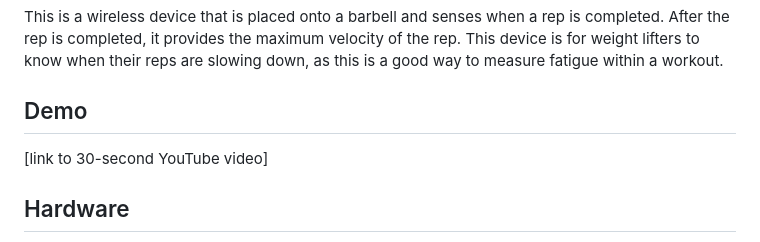
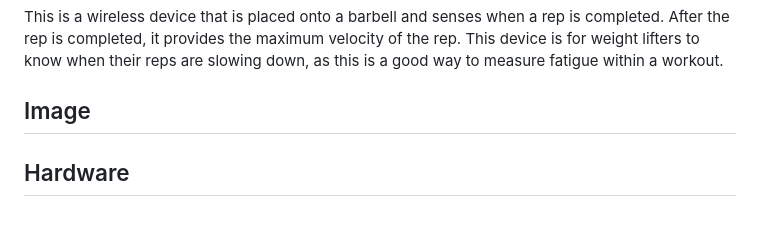
Before and after one commit to martdev3/barbell-tracker, a Markdown page: README.md, the part around the change. Drawn GitHub-style.

```diff
--- a/README.md
+++ b/README.md
@@ -1,8 +1,8 @@
 # Barbell Velocity Tracker
 This is a wireless device that is placed onto a barbell and senses when a rep is completed. After the rep is completed, it provides the maximum velocity of the rep. This device is for weight lifters to know when their reps are slowing down, as this is a good way to measure fatigue within a workout.
 
-## Demo
-[link to 30-second YouTube video]
+## Image
+
 
 ## Hardware
 - Materials: ESP32-S3, MPU6050, jumper wires, breadboard, USB type C wire that supports data transmission.
```
